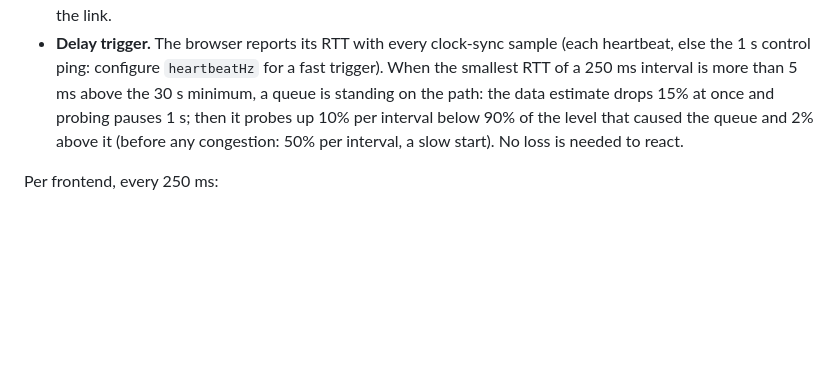
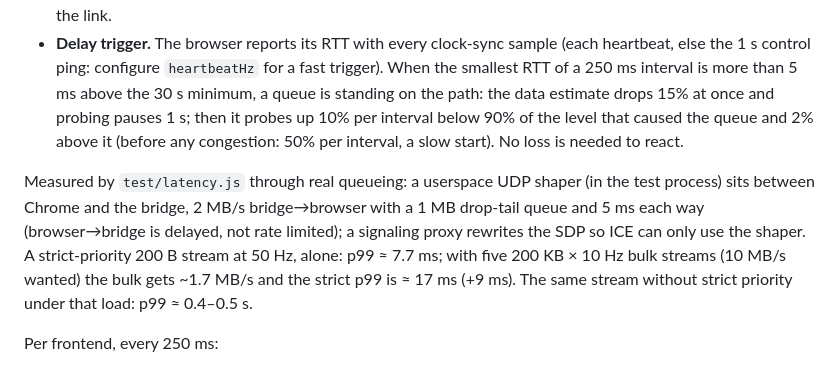
Before and after one commit to jeff-hykin/zenoh-gateway, a Markdown page: SPEC.md, the part around the change. Rendered like a GitHub page; blank space fills up the shorter version.

Commit message:
spec: measured strict-priority latency through the shaper

```diff
--- a/SPEC.md
+++ b/SPEC.md
@@ -197,6 +197,13 @@ bridge keeps the path's queues short and lets urgent streams skip what queue rem
   the level that caused the queue and 2% above it (before any congestion: 50% per interval, a slow
   start). No loss is needed to react.
 
+Measured by `test/latency.js` through real queueing: a userspace UDP shaper (in the test process)
+sits between Chrome and the bridge, 2 MB/s bridge→browser with a 1 MB drop-tail queue and 5 ms each
+way (browser→bridge is delayed, not rate limited); a signaling proxy rewrites the SDP so ICE can only
+use the shaper. A strict-priority 200 B stream at 50 Hz, alone: p99 ≈ 7.7 ms; with five 200 KB × 10 Hz
+bulk streams (10 MB/s wanted) the bulk gets ~1.7 MB/s and the strict p99 is ≈ 17 ms (+9 ms). The same
+stream without strict priority under that load: p99 ≈ 0.4–0.5 s.
+
 Per frontend, every 250 ms:
 1. **Estimate.** Data channels: a delivery-rate estimator over what the `sub` channels pushed into SCTP
    and how long their senders waited on SCTP (webrtc-rs doesn't expose the congestion window), plus the
```
